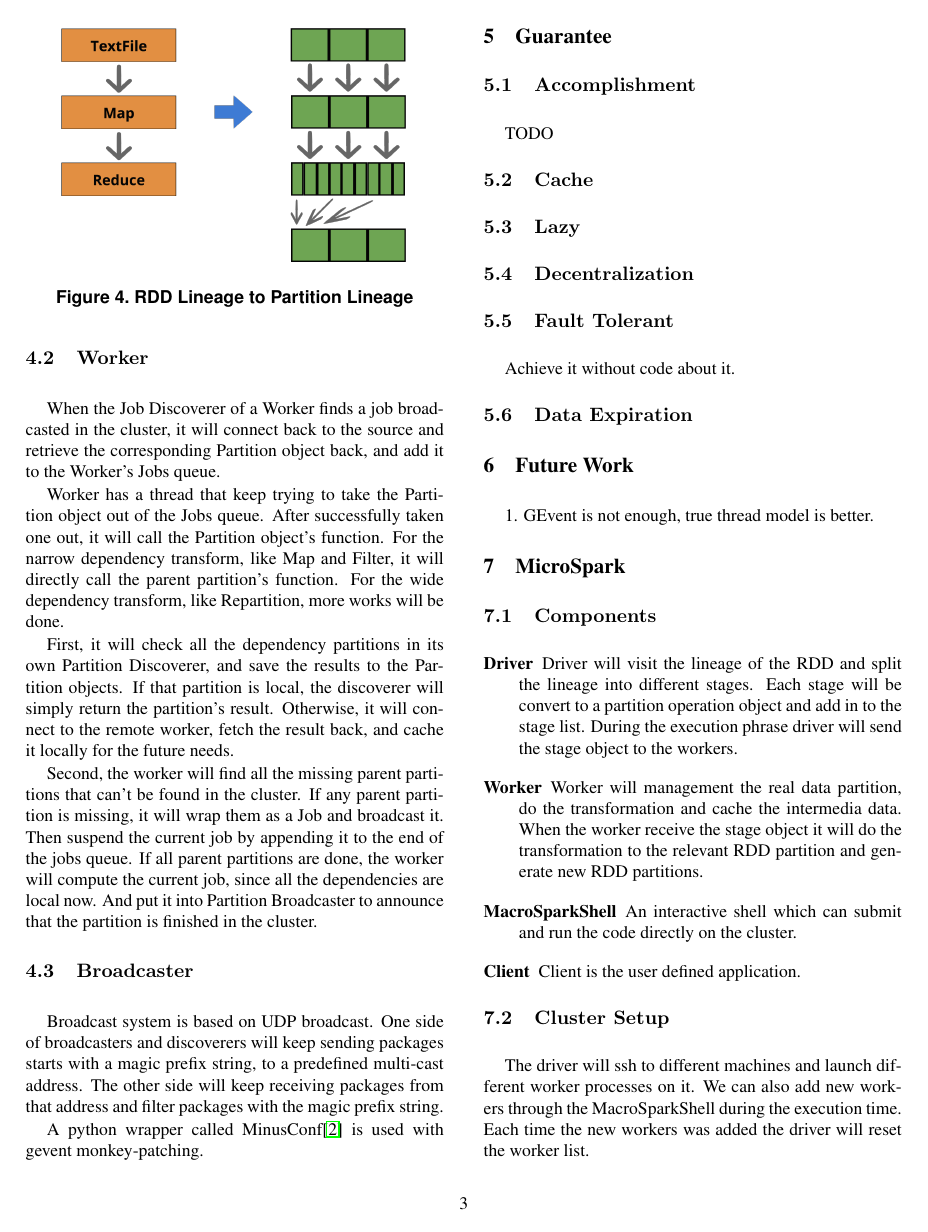
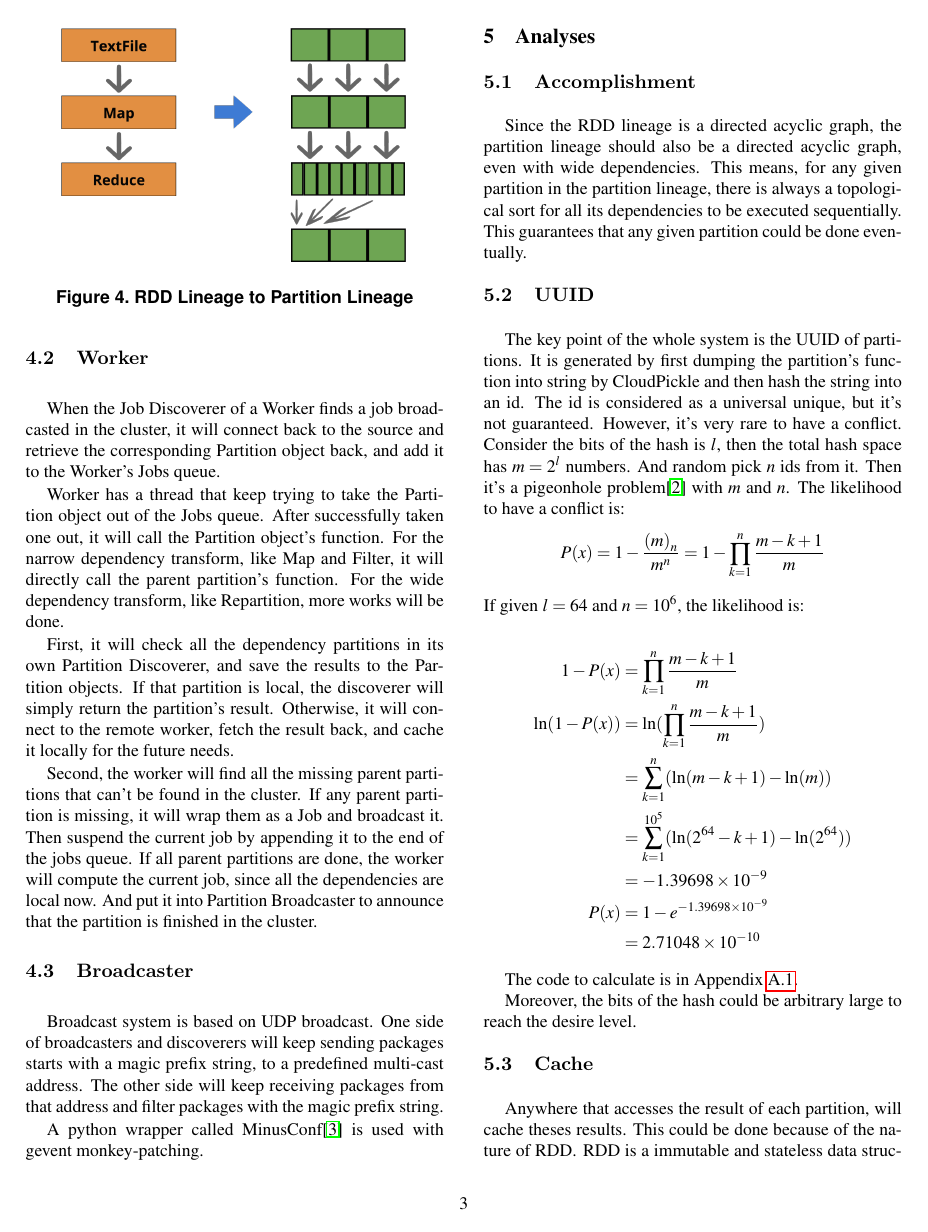
Before and after one commit to ranmocy/SparkDriverLess, a LaTeX paper (paper/main.tex, which reads paper/analyses.tex, paper/guarantee.tex): page 3 of 4 before the commit and page 3 of 5 after it. Compiled offline with pdfLaTeX.

Commit message:
add analyses

```diff
--- /dev/null
+++ b/paper/analyses.tex
@@ -0,0 +1,47 @@
+%!TEX root = main.tex
+
+\section{Analyses} % (fold)
+\label{sec:analyses}
+
+\subsection{Accomplishment} % (fold)
+\label{sub:accomplishment}
+Since the RDD lineage is a directed acyclic graph,
+the partition lineage should also be a directed acyclic graph, even with wide dependencies.
+This means, for any given partition in the partition lineage,
+there is always a topological sort for all its dependencies to be executed sequentially.
+This guarantees that any given partition could be done eventually.
+% subsection accomplishment (end)
+
+\subsection{UUID} % (fold)
+\label{sub:uuid}
+The key point of the whole system is the UUID of partitions.
+It is generated by first dumping the partition's function into string by CloudPickle and then hash the string into an id.
+The id is considered as a universal unique, but it's not guaranteed.
+However, it's very rare to have a conflict.
+Consider the bits of the hash is $l$, then the total hash space has $m=2^l$ numbers.
+And random pick $n$ ids from it.
+Then it's a pigeonhole problem\cite{pigeonhole} with $m$ and $n$.
+The likelihood to have a conflict is:
+$$P(x) = 1 - \frac{{(m)}_n}{m^n} = 1 - \prod\limits_{k = 1}^n\frac{m - k + 1}{m}$$
+If given $l=64$ and $n=10^6$, the likelihood is:
+
+\begin{align*}
+1 - P(x) &= \prod\limits_{k = 1}^n\frac{m - k + 1}{m} \\
+\ln(1 - P(x)) &= \ln(\prod\limits_{k = 1}^n\frac{m - k + 1}{m}) \\
+&= \sum\limits_{k = 1}^n(\ln(m-k+1) - \ln(m)) \\
+&= \sum\limits_{k=1}^{10^5}(\ln(2^{64}-k+1) - \ln(2^{64})) \\
+&= -1.39698\e{-9} \\
+P(x) &= 1 - e^{-1.39698\e{-9}} \\
+&= 2.71048\e{-10}
+\end{align*}
+
+The code to calculate is in Appendix~\ref{sub:uuid_analysis_python_code}.
+
+Moreover, the bits of the hash could be arbitrary large to reach the desire level.
+% subsection uuid (end)
+
+\subsection{Cache} % (fold)
+\label{sub:cache}
+Anywhere that accesses the result of each partition, will cache theses results.
+This could be done because of the nature of RDD\@.
+RDD is a immutable and stateless data structure.
@@ -0,0 +51,2 @@
+\begin{enumerate}
+    \item RDD's \emph{collect} method.
--- a/paper/guarantee.tex
+++ /dev/null
@@ -1,36 +0,0 @@
-%!TEX root = main.tex
-
-\section{Guarantee} % (fold)
-\label{sec:guarantee}
-
-\subsection{Accomplishment} % (fold)
-\label{sub:accomplishment}
-TODO
-% subsection accomplishment (end)
-
-\subsection{Cache} % (fold)
-\label{sub:cache}
-
-% subsection cache (end)
-
-\subsection{Lazy} % (fold)
-\label{sub:lazy}
-
-% subsection lazy (end)
-
-\subsection{Decentralization} % (fold)
-\label{sub:decentralization}
-
-% subsection decentralization (end)
-
-\subsection{Fault Tolerant} % (fold)
-\label{sub:fault_tolerant}
-Achieve it without code about it.
-% subsection fault_tolerant (end)
-
-\subsection{Data Expiration} % (fold)
-\label{sub:data_expiration}
-
-% subsection data_expiration (end)
-
-% section guarantee (end)
--- a/paper/main.tex
+++ b/paper/main.tex
@@ -3,6 +3,10 @@
 \usepackage{hyperref}
 \usepackage{pslatex}
 \usepackage{graphicx}
+\usepackage{amsmath}
+\usepackage{listings}
+
+\newcommand{\e}[1]{\ensuremath{\times 10^{#1}}}
 
 \title{SparkDriverless and MicroSpark}
 \author{Wanzhang Sheng \\
```
Also changed, not shown: paper/appendix.tex (added, +18 -0 lines), paper/introduction.tex (+1 -1 lines), paper/spark.bib (+7 -0 lines), paper/terms.tex (+1 -1 lines), paper/analyses.tex (44 more changed lines), paper/main.tex (3 more changed lines).
